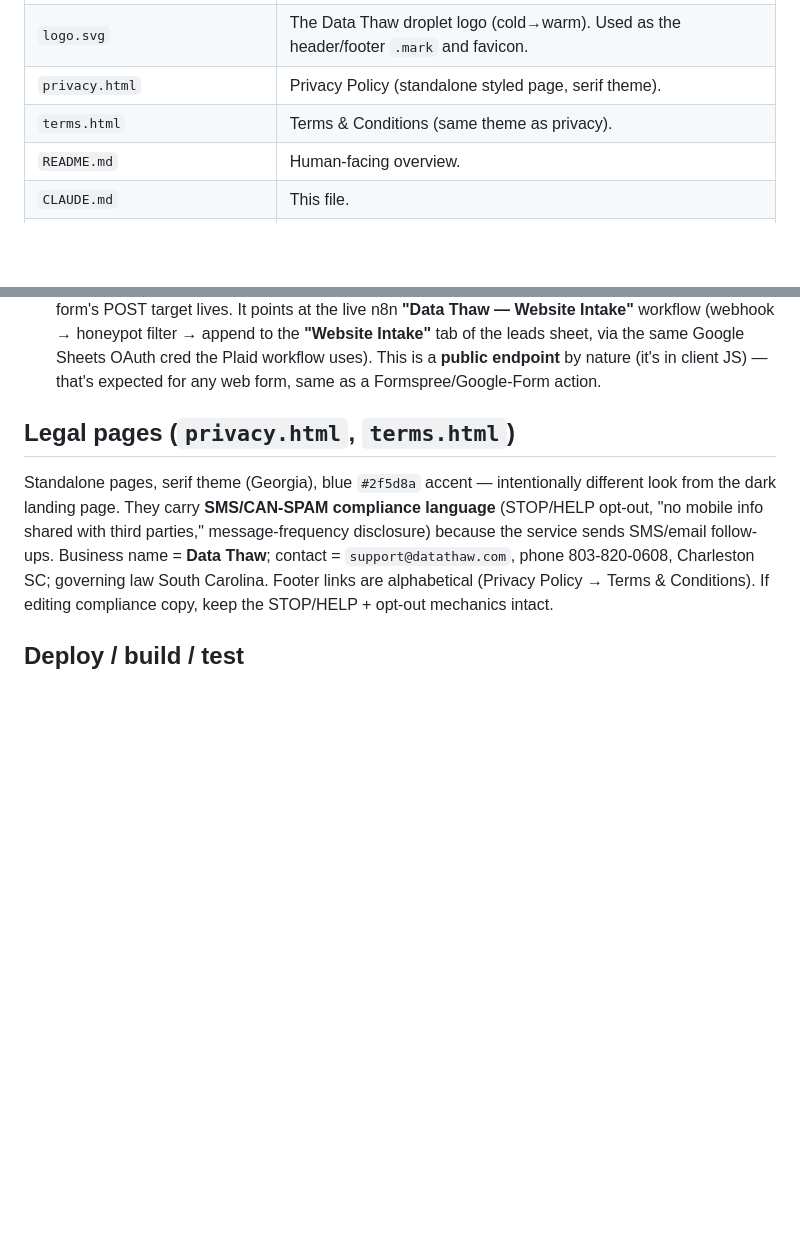
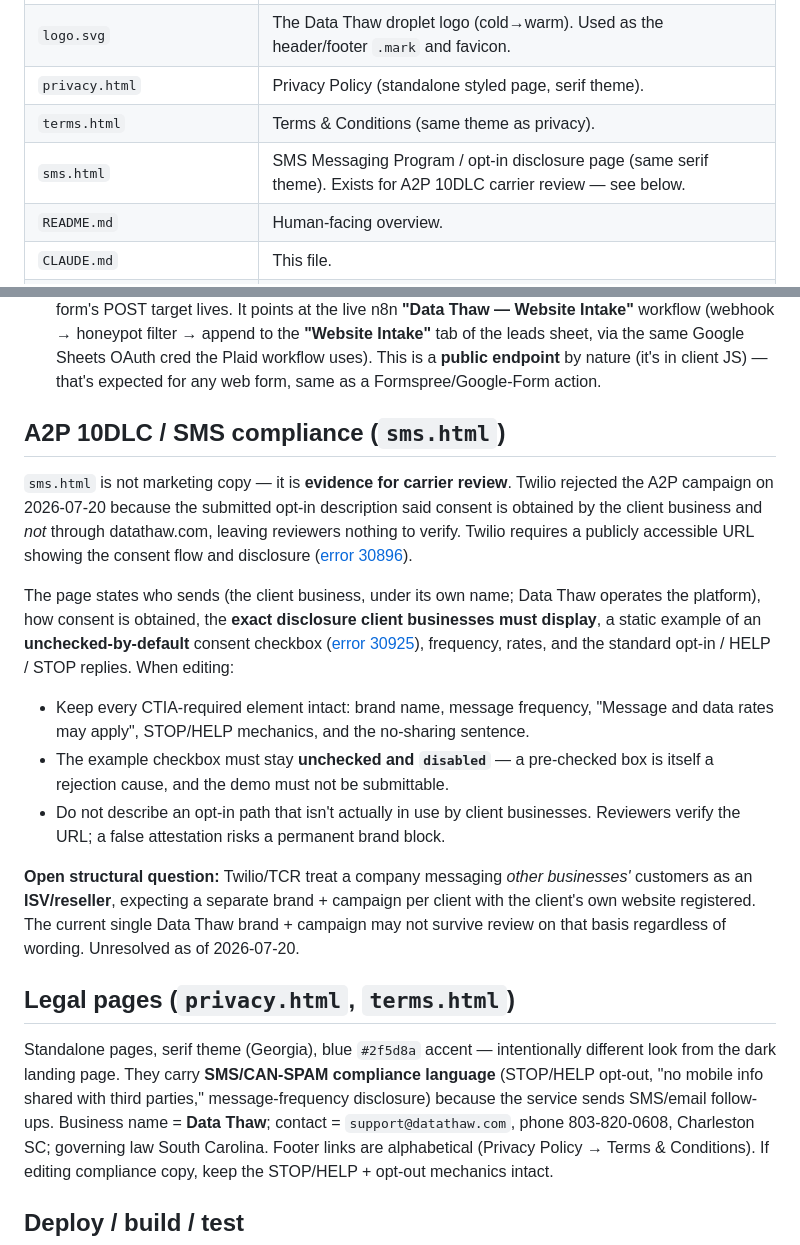
Before and after one commit to 6cwb7sddvz-ai/Signal-Forge, a Markdown page: CLAUDE.md, 2 parts joined by grey strips. Rendered like a GitHub page; blank space fills up the shorter version.

Commit message:
Document sms.html and the open A2P registration question in CLAUDE.md
Co-Authored-By: Claude Opus 4.8 <noreply@anthropic.com>

```diff
--- a/CLAUDE.md
+++ b/CLAUDE.md
@@ -22,6 +22,7 @@ conversion goal is booking a 15-minute Calendly call.
 | `logo.svg` | The Data Thaw droplet logo (cold→warm). Used as the header/footer `.mark` and favicon. |
 | `privacy.html` | Privacy Policy (standalone styled page, serif theme). |
 | `terms.html` | Terms & Conditions (same theme as privacy). |
+| `sms.html` | SMS Messaging Program / opt-in disclosure page (same serif theme). Exists for A2P 10DLC carrier review — see below. |
 | `README.md` | Human-facing overview. |
 | `CLAUDE.md` | This file. |
 | `.gitignore`, `.claude/launch.json` | Housekeeping + local preview-server config. |
@@ -72,6 +73,32 @@ passwords or API keys — only which CRM they use (secure CRM pull happens later
   (webhook → honeypot filter → append to the **"Website Intake"** tab of the leads sheet, via the
   same Google Sheets OAuth cred the Plaid workflow uses). This is a **public endpoint** by nature
   (it's in client JS) — that's expected for any web form, same as a Formspree/Google-Form action.
+
+## A2P 10DLC / SMS compliance (`sms.html`)
+
+`sms.html` is not marketing copy — it is **evidence for carrier review**. Twilio rejected the A2P
+campaign on 2026-07-20 because the submitted opt-in description said consent is obtained by the
+client business and *not* through datathaw.com, leaving reviewers nothing to verify. Twilio requires
+a publicly accessible URL showing the consent flow and disclosure
+([error 30896](https://www.twilio.com/docs/api/errors/30896)).
+
+The page states who sends (the client business, under its own name; Data Thaw operates the
+platform), how consent is obtained, the **exact disclosure client businesses must display**, a
+static example of an **unchecked-by-default** consent checkbox
+([error 30925](https://www.twilio.com/docs/api/errors/30925)), frequency, rates, and the standard
+opt-in / HELP / STOP replies. When editing:
+
+- Keep every CTIA-required element intact: brand name, message frequency, "Message and data rates
+  may apply", STOP/HELP mechanics, and the no-sharing sentence.
+- The example checkbox must stay **unchecked and `disabled`** — a pre-checked box is itself a
+  rejection cause, and the demo must not be submittable.
+- Do not describe an opt-in path that isn't actually in use by client businesses. Reviewers verify
+  the URL; a false attestation risks a permanent brand block.
+
+**Open structural question:** Twilio/TCR treat a company messaging *other businesses'* customers as
+an **ISV/reseller**, expecting a separate brand + campaign per client with the client's own website
+registered. The current single Data Thaw brand + campaign may not survive review on that basis
+regardless of wording. Unresolved as of 2026-07-20.
 
 ## Legal pages (`privacy.html`, `terms.html`)
 
```
